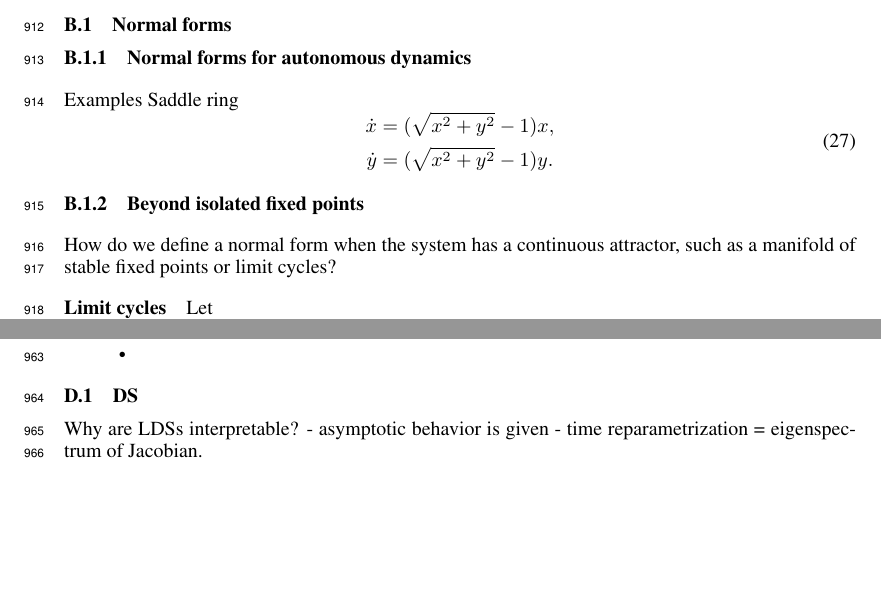
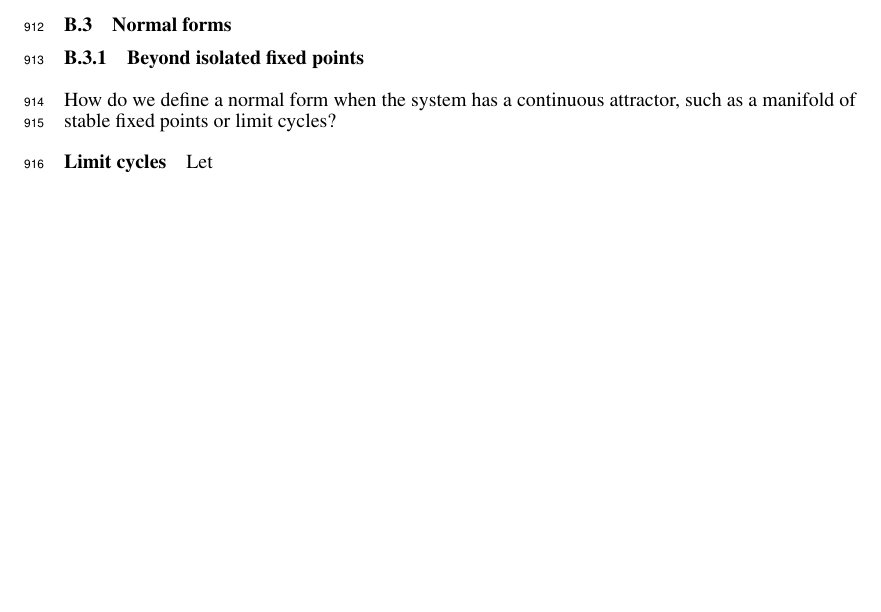
Before and after one commit to Asagodi/topological_diversity, a LaTeX paper (iam/interpretable_attractor_motifs.tex): two parts of pages 25 and 28 of 38 before the commit and part of page 25 of 38 after it, the two joined at a grey line, cut so that both start at the same text, the shorter picture padded with empty space. Compiled offline with pdfLaTeX.

Commit message:
interpret supp?

```diff
--- a/iam/interpretable_attractor_motifs.tex
+++ b/iam/interpretable_attractor_motifs.tex
@@ -1780,15 +1779,15 @@ Taking apart topological conjugacy (homeomorphism from motif):
 
 \subsection{Normal forms}
 
-\subsubsection{Normal forms for autonomous dynamics}%ISOLATED FPS
-Examples
-Saddle ring
-\begin{equation}
-\begin{aligned}
-\dot{x} &= (\sqrt{x^2 + y^2} - 1) x, \\
-\dot{y} &= (\sqrt{x^2 + y^2} - 1) y.
-\end{aligned}
-\end{equation}
+%\subsubsection{Normal forms for autonomous dynamics}%ISOLATED FPS
+%Examples
+%Saddle ring
+%\begin{equation}
+%\begin{aligned}
+%\dot{x} &= (\sqrt{x^2 + y^2} - 1) x, \\
+%\dot{y} &= (\sqrt{x^2 + y^2} - 1) y.
+%\end{aligned}
+%\end{equation}
 
 
 \subsubsection{Beyond isolated fixed points}
@@ -2104,13 +2102,12 @@ Interpretability is ofter used, yet is typically not defined in computational ne
 These works mention interpretability:
 \begin{itemize}
 \item \citet{Nassar2018b}:``linear dynamical systems (LDS) are very interpretable'' and  ``To increase the flexibility of the LDS, one strategy is to partition the underlying latent space into multiple regions, each equipped with an LDS. This combination of locally linear dynamics can represent a much richer class of dynamical systems while retaining interpretability.''
-\item
 \end{itemize}
 
-\subsection{DS}
-Why are LDSs interpretable?
-- asymptotic behavior is given
-- time reparametrization = eigenspectrum of Jacobian.
+%\subsection{DS}
+%Why are LDSs interpretable?
+%- asymptotic behavior is given
+%- time reparametrization = eigenspectrum of Jacobian.
 
 %
 %\subsection{Input-driven}
```
Also changed, not shown: iam/interpretable_attractor_motifs.tex (12 more changed lines).
